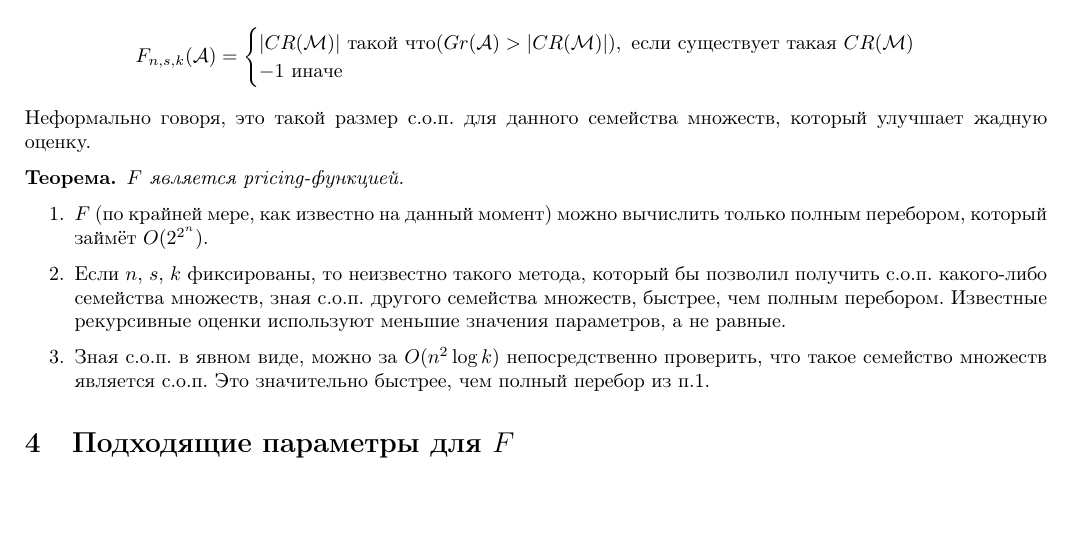
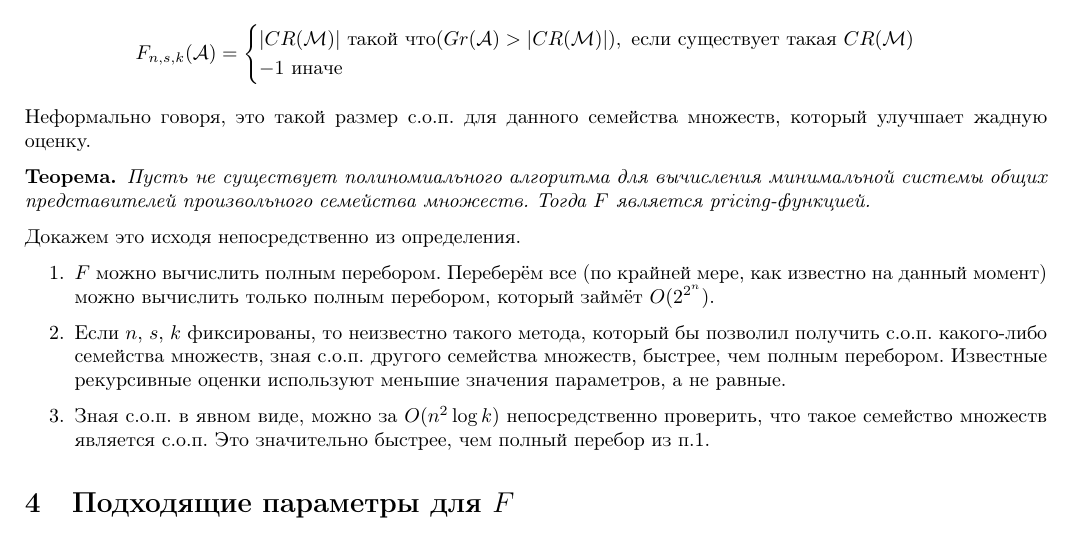
Before and after one commit to sooobus/proof_of_work_hypergraph_colorings, a LaTeX document (desc.tex): part of page 2 of 2 before the commit and part of page 2 of 3 after it, cut so that both start at the same text, the shorter picture padded with empty space. Compiled offline with pdfLaTeX.

Commit message:
formulated theorem correctly

```diff
--- a/desc.tex
+++ b/desc.tex
@@ -66,11 +66,12 @@
 
 
 \begin{theorem}
-    $F$ является pricing-функцией.
+    Пусть не существует полиномиального алгоритма для вычисления минимальной системы общих представителей произвольного семейства множеств. Тогда $F$ является pricing-функцией.
 \end{theorem}
 
+Докажем это исходя непосредственно из определения.
 \begin{enumerate}
-\item $F$ (по крайней мере, как известно на данный момент) можно вычислить только полным перебором, который займёт $O(2^{2^n})$.
+\item $F$ можно вычислить полным перебором. Переберём все  (по крайней мере, как известно на данный момент) можно вычислить только полным перебором, который займёт $O(2^{2^n})$.
 \item Если $n$, $s$, $k$ фиксированы, то неизвестно такого метода, который бы позволил получить с.о.п. какого-либо семейства множеств, зная с.о.п. другого семейства множеств, быстрее, чем полным перебором. Известные рекурсивные оценки используют меньшие значения параметров, а не равные.
 \item Зная с.о.п. в явном виде, можно за $O(n^2 \log k)$ непосредственно проверить, что такое семейство множеств является с.о.п. Это значительно быстрее, чем полный перебор из п.1.
 \end{enumerate}
```
Also changed, not shown: desc.pdf.
